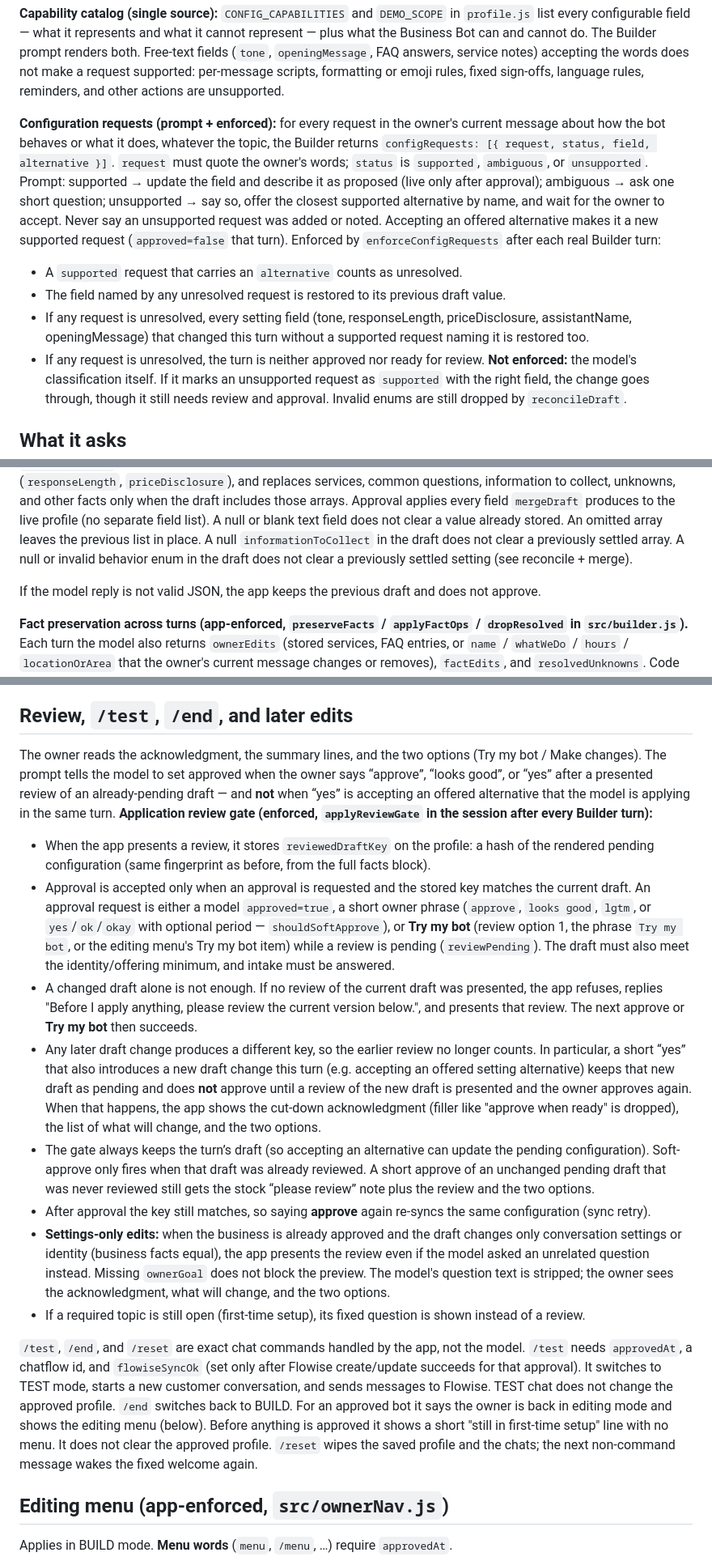
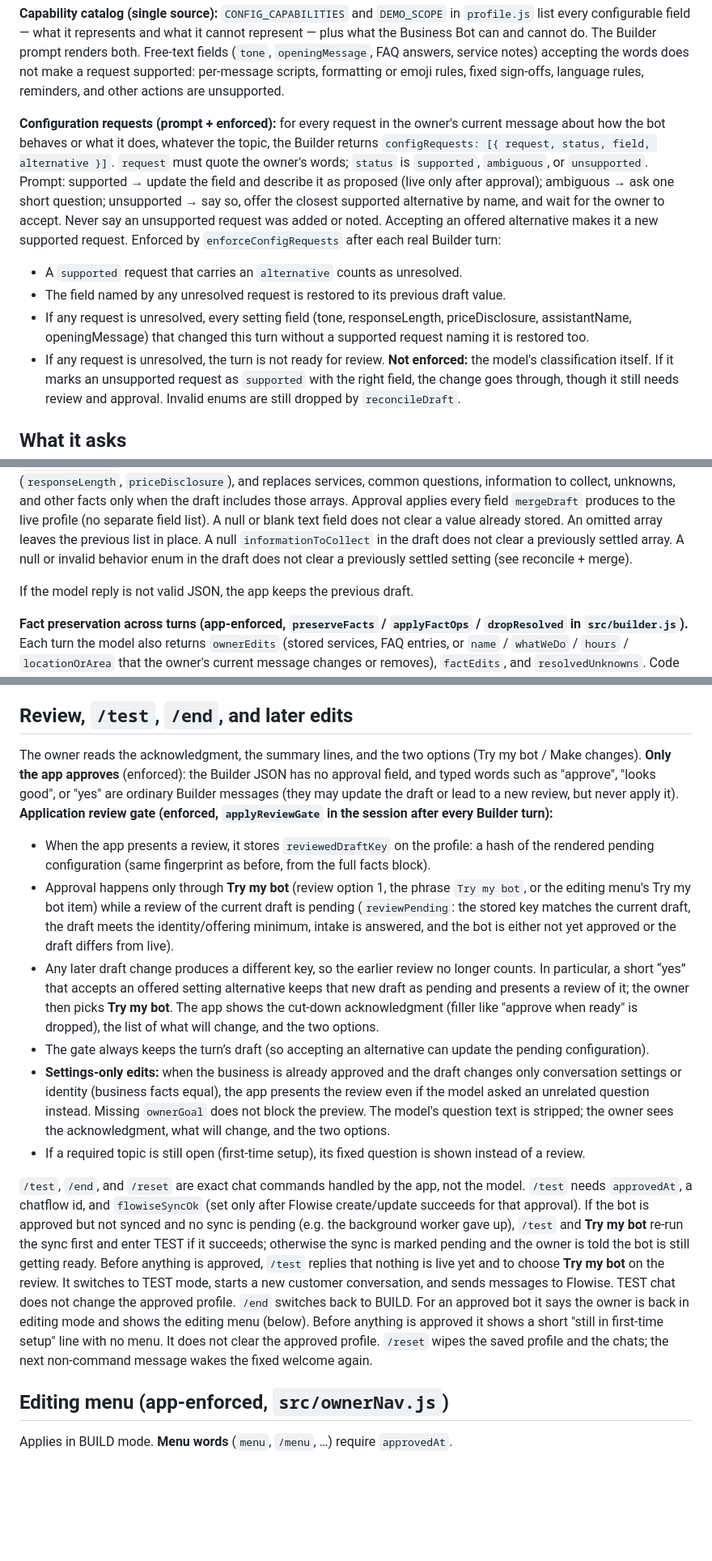
Before and after one commit to ofirbedarshi/easyBot, a Markdown page: BUILDER.md, 3 parts joined by grey strips. Shown at 81% size. GitHub-like rendering; blank space fills up the shorter version.

```diff
--- a/BUILDER.md
+++ b/BUILDER.md
@@ -24,12 +24,12 @@ The draft can hold: business name, what the business does, **ownerGoal** (the bo
 
 **Capability catalog (single source):** `CONFIG_CAPABILITIES` and `DEMO_SCOPE` in `profile.js` list every configurable field — what it represents and what it cannot represent — plus what the Business Bot can and cannot do. The Builder prompt renders both. Free-text fields (`tone`, `openingMessage`, FAQ answers, service notes) accepting the words does not make a request supported: per-message scripts, formatting or emoji rules, fixed sign-offs, language rules, reminders, and other actions are unsupported.
 
-**Configuration requests (prompt + enforced):** for every request in the owner's current message about how the bot behaves or what it does, whatever the topic, the Builder returns `configRequests: [{ request, status, field, alternative }]`. `request` must quote the owner's words; `status` is `supported`, `ambiguous`, or `unsupported`. Prompt: supported → update the field and describe it as proposed (live only after approval); ambiguous → ask one short question; unsupported → say so, offer the closest supported alternative by name, and wait for the owner to accept. Never say an unsupported request was added or noted. Accepting an offered alternative makes it a new supported request (`approved=false` that turn).
+**Configuration requests (prompt + enforced):** for every request in the owner's current message about how the bot behaves or what it does, whatever the topic, the Builder returns `configRequests: [{ request, status, field, alternative }]`. `request` must quote the owner's words; `status` is `supported`, `ambiguous`, or `unsupported`. Prompt: supported → update the field and describe it as proposed (live only after approval); ambiguous → ask one short question; unsupported → say so, offer the closest supported alternative by name, and wait for the owner to accept. Never say an unsupported request was added or noted. Accepting an offered alternative makes it a new supported request.
 Enforced by `enforceConfigRequests` after each real Builder turn:
 - A `supported` request that carries an `alternative` counts as unresolved.
 - The field named by any unresolved request is restored to its previous draft value.
 - If any request is unresolved, every setting field (tone, responseLength, priceDisclosure, assistantName, openingMessage) that changed this turn without a supported request naming it is restored too.
-- If any request is unresolved, the turn is neither approved nor ready for review.
+- If any request is unresolved, the turn is not ready for review.
 **Not enforced:** the model's classification itself. If it marks an unsupported request as `supported` with the right field, the change goes through, though it still needs review and approval. Invalid enums are still dropped by `reconcileDraft`.
 
 ## What it asks
@@ -94,7 +94,7 @@ The prompt tells the model not to invent facts (including not inventing `ownerGo
 
 On a correction or a later clarification, the prompt tells the model to update the draft immediately, drop resolved unknowns, set ready for review, and reply with a one-sentence acknowledgment only (the app shows the review and the two options). Code does not detect contradictions, unknowns, or corrections. On approval it copies a valid `ownerGoal` value, a non-empty `ownerGoalRequested`, and non-empty text fields (including `tone`, `assistantName`, `openingMessage`; identity fields also clear on an explicit reset flag) and non-null normalized behavior enums (`responseLength`, `priceDisclosure`), and replaces services, common questions, information to collect, unknowns, and other facts only when the draft includes those arrays. Approval applies every field `mergeDraft` produces to the live profile (no separate field list). A null or blank text field does not clear a value already stored. An omitted array leaves the previous list in place. A null `informationToCollect` in the draft does not clear a previously settled array. A null or invalid behavior enum in the draft does not clear a previously settled setting (see reconcile + merge).
 
-If the model reply is not valid JSON, the app keeps the previous draft and does not approve.
+If the model reply is not valid JSON, the app keeps the previous draft.
 
 **Fact preservation across turns (app-enforced, `preserveFacts` / `applyFactOps` / `dropResolved` in `src/builder.js`).** Each turn the model also returns `ownerEdits` (stored services, FAQ entries, or `name` / `whatWeDo` / `hours` / `locationOrArea` that the owner's current message changes or removes), `factEdits`, and `resolvedUnknowns`. Code then:
 - Restores a stored service (matched by name) or FAQ (matched by question) that the model dropped, and reverts a changed `price`, `notes`, or `answer`, unless `ownerEdits` covers it. The same applies to the text fields. A change that still contains the whole previous value (adds detail only) is accepted.
@@ -104,17 +104,15 @@ If the model reply is not valid JSON, the app keeps the previous draft and does
 
 ## Review, `/test`, `/end`, and later edits
 
-The owner reads the acknowledgment, the summary lines, and the two options (Try my bot / Make changes). The prompt tells the model to set approved when the owner says “approve”, “looks good”, or “yes” after a presented review of an already-pending draft — and **not** when “yes” is accepting an offered alternative that the model is applying in the same turn. **Application review gate (enforced, `applyReviewGate` in the session after every Builder turn):**
+The owner reads the acknowledgment, the summary lines, and the two options (Try my bot / Make changes). **Only the app approves** (enforced): the Builder JSON has no approval field, and typed words such as "approve", "looks good", or "yes" are ordinary Builder messages (they may update the draft or lead to a new review, but never apply it). **Application review gate (enforced, `applyReviewGate` in the session after every Builder turn):**
 - When the app presents a review, it stores `reviewedDraftKey` on the profile: a hash of the rendered pending configuration (same fingerprint as before, from the full facts block).
-- Approval is accepted only when an approval is requested and the stored key matches the current draft. An approval request is either a model `approved=true`, a short owner phrase (`approve`, `looks good`, `lgtm`, or `yes`/`ok`/`okay` with optional period — `shouldSoftApprove`), or **Try my bot** (review option 1, the phrase `Try my bot`, or the editing menu's Try my bot item) while a review is pending (`reviewPending`). The draft must also meet the identity/offering minimum, and intake must be answered.
-- A changed draft alone is not enough. If no review of the current draft was presented, the app refuses, replies "Before I apply anything, please review the current version below.", and presents that review. The next approve or **Try my bot** then succeeds.
-- Any later draft change produces a different key, so the earlier review no longer counts. In particular, a short “yes” that also introduces a new draft change this turn (e.g. accepting an offered setting alternative) keeps that new draft as pending and does **not** approve until a review of the new draft is presented and the owner approves again. When that happens, the app shows the cut-down acknowledgment (filler like "approve when ready" is dropped), the list of what will change, and the two options.
-- The gate always keeps the turn’s draft (so accepting an alternative can update the pending configuration). Soft-approve only fires when that draft was already reviewed. A short approve of an unchanged pending draft that was never reviewed still gets the stock “please review” note plus the review and the two options.
-- After approval the key still matches, so saying **approve** again re-syncs the same configuration (sync retry).
+- Approval happens only through **Try my bot** (review option 1, the phrase `Try my bot`, or the editing menu's Try my bot item) while a review of the current draft is pending (`reviewPending`: the stored key matches the current draft, the draft meets the identity/offering minimum, intake is answered, and the bot is either not yet approved or the draft differs from live).
+- Any later draft change produces a different key, so the earlier review no longer counts. In particular, a short “yes” that accepts an offered setting alternative keeps that new draft as pending and presents a review of it; the owner then picks **Try my bot**. The app shows the cut-down acknowledgment (filler like "approve when ready" is dropped), the list of what will change, and the two options.
+- The gate always keeps the turn’s draft (so accepting an alternative can update the pending configuration).
 - **Settings-only edits:** when the business is already approved and the draft changes only conversation settings or identity (business facts equal), the app presents the review even if the model asked an unrelated question instead. Missing `ownerGoal` does not block the preview. The model's question text is stripped; the owner sees the acknowledgment, what will change, and the two options.
 - If a required topic is still open (first-time setup), its fixed question is shown instead of a review.
 
-`/test`, `/end`, and `/reset` are exact chat commands handled by the app, not the model. `/test` needs `approvedAt`, a chatflow id, and `flowiseSyncOk` (set only after Flowise create/update succeeds for that approval). It switches to TEST mode, starts a new customer conversation, and sends messages to Flowise. TEST chat does not change the approved profile. `/end` switches back to BUILD. For an approved bot it says the owner is back in editing mode and shows the editing menu (below). Before anything is approved it shows a short "still in first-time setup" line with no menu. It does not clear the approved profile. `/reset` wipes the saved profile and the chats; the next non-command message wakes the fixed welcome again.
+`/test`, `/end`, and `/reset` are exact chat commands handled by the app, not the model. `/test` needs `approvedAt`, a chatflow id, and `flowiseSyncOk` (set only after Flowise create/update succeeds for that approval). If the bot is approved but not synced and no sync is pending (e.g. the background worker gave up), `/test` and **Try my bot** re-run the sync first and enter TEST if it succeeds; otherwise the sync is marked pending and the owner is told the bot is still getting ready. Before anything is approved, `/test` replies that nothing is live yet and to choose **Try my bot** on the review. It switches to TEST mode, starts a new customer conversation, and sends messages to Flowise. TEST chat does not change the approved profile. `/end` switches back to BUILD. For an approved bot it says the owner is back in editing mode and shows the editing menu (below). Before anything is approved it shows a short "still in first-time setup" line with no menu. It does not clear the approved profile. `/reset` wipes the saved profile and the chats; the next non-command message wakes the fixed welcome again.
 
 ## Editing menu (app-enforced, `src/ownerNav.js`)
 
```
Also changed, not shown: other parts of BUILDER.md (+7 -7 lines), README.md (+1 -1 lines).
